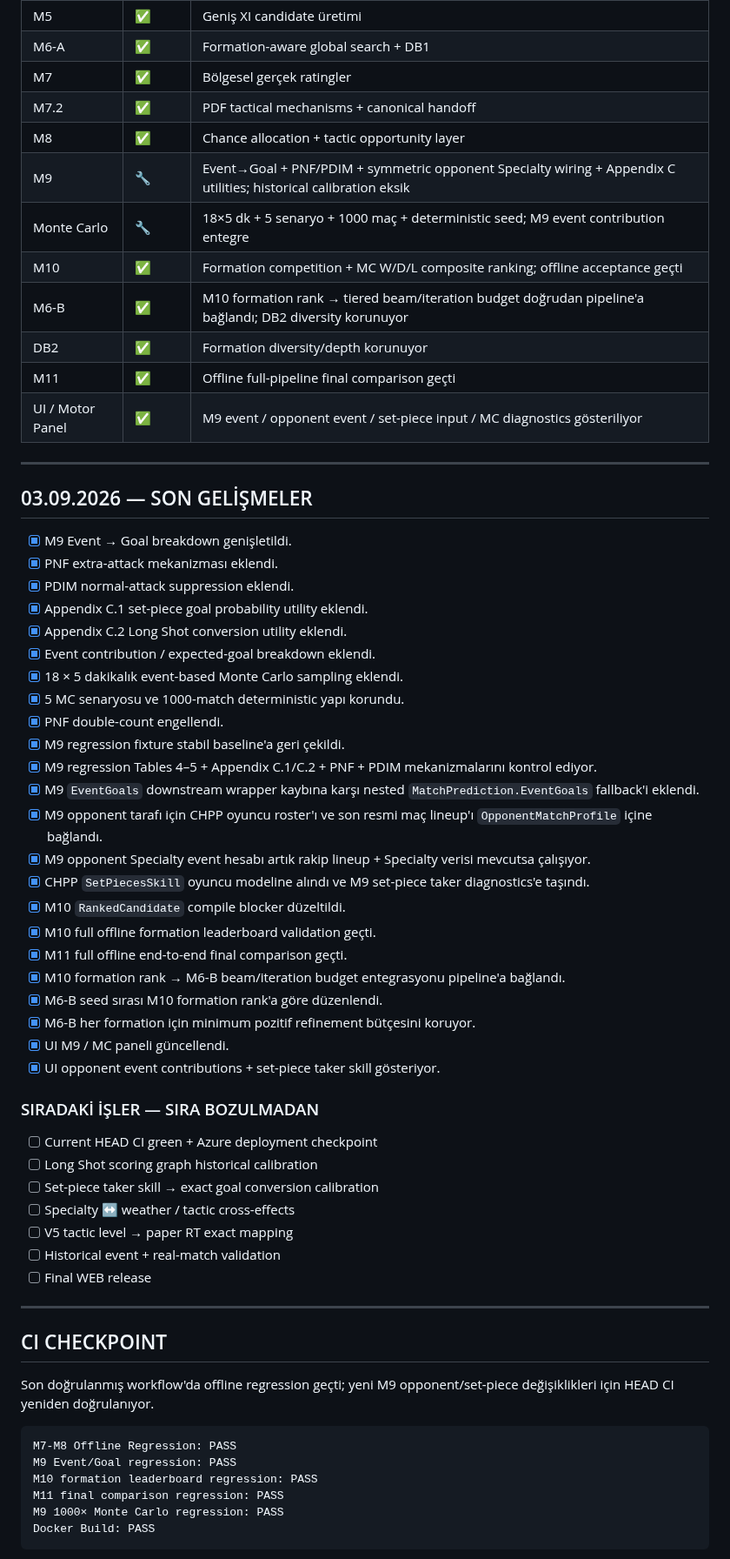
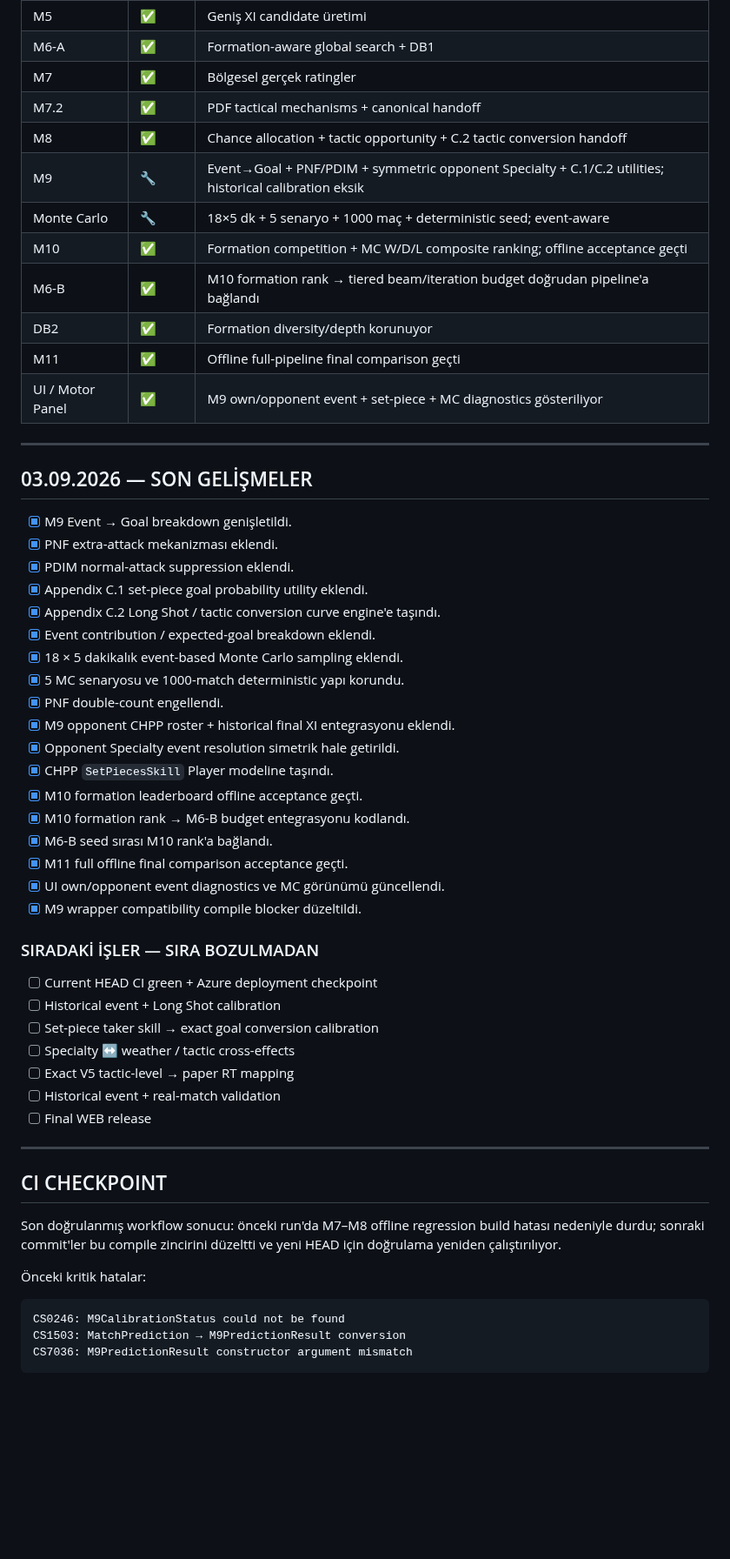
Before and after one commit to dincer552/Res, a Markdown page: README.md, the part around one of its changes. Shown at 87% size. Drawn GitHub-style; blank space fills up the shorter version.

Commit message:
Update README with C.2 production handoff progress

````diff
--- a/README.md
+++ b/README.md
@@ -38,14 +38,14 @@ M3 → M4 → M5 → M6-A / DB1 → M7 → M7.2 → M8 → M9
 | M6-A | ✅ | Formation-aware global search + DB1 |
 | M7 | ✅ | Bölgesel gerçek ratingler |
 | M7.2 | ✅ | PDF tactical mechanisms + canonical handoff |
-| M8 | ✅ | Chance allocation + tactic opportunity layer |
-| M9 | 🔧 | Event→Goal + PNF/PDIM + symmetric opponent Specialty wiring + Appendix C utilities; historical calibration eksik |
-| Monte Carlo | 🔧 | 18×5 dk + 5 senaryo + 1000 maç + deterministic seed; M9 event contribution entegre |
+| M8 | ✅ | Chance allocation + tactic opportunity + C.2 tactic conversion handoff |
+| M9 | 🔧 | Event→Goal + PNF/PDIM + symmetric opponent Specialty + C.1/C.2 utilities; historical calibration eksik |
+| Monte Carlo | 🔧 | 18×5 dk + 5 senaryo + 1000 maç + deterministic seed; event-aware |
 | M10 | ✅ | Formation competition + MC W/D/L composite ranking; offline acceptance geçti |
-| M6-B | ✅ | M10 formation rank → tiered beam/iteration budget doğrudan pipeline'a bağlandı; DB2 diversity korunuyor |
+| M6-B | ✅ | M10 formation rank → tiered beam/iteration budget doğrudan pipeline'a bağlandı |
 | DB2 | ✅ | Formation diversity/depth korunuyor |
 | M11 | ✅ | Offline full-pipeline final comparison geçti |
-| UI / Motor Panel | ✅ | M9 event / opponent event / set-piece input / MC diagnostics gösteriliyor |
+| UI / Motor Panel | ✅ | M9 own/opponent event + set-piece + MC diagnostics gösteriliyor |
 
 ---
 
@@ -55,33 +55,28 @@ M3 → M4 → M5 → M6-A / DB1 → M7 → M7.2 → M8 → M9
 - [x] PNF extra-attack mekanizması eklendi.
 - [x] PDIM normal-attack suppression eklendi.
 - [x] Appendix C.1 set-piece goal probability utility eklendi.
-- [x] Appendix C.2 Long Shot conversion utility eklendi.
+- [x] Appendix C.2 Long Shot / tactic conversion curve engine'e taşındı.
 - [x] Event contribution / expected-goal breakdown eklendi.
 - [x] 18 × 5 dakikalık event-based Monte Carlo sampling eklendi.
 - [x] 5 MC senaryosu ve 1000-match deterministic yapı korundu.
 - [x] PNF double-count engellendi.
-- [x] M9 regression fixture stabil baseline'a geri çekildi.
-- [x] M9 regression Tables 4–5 + Appendix C.1/C.2 + PNF + PDIM mekanizmalarını kontrol ediyor.
-- [x] M9 `EventGoals` downstream wrapper kaybına karşı nested `MatchPrediction.EventGoals` fallback'i eklendi.
-- [x] M9 opponent tarafı için CHPP oyuncu roster'ı ve son resmi maç lineup'ı `OpponentMatchProfile` içine bağlandı.
-- [x] M9 opponent Specialty event hesabı artık rakip lineup + Specialty verisi mevcutsa çalışıyor.
-- [x] CHPP `SetPiecesSkill` oyuncu modeline alındı ve M9 set-piece taker diagnostics'e taşındı.
-- [x] M10 `RankedCandidate` compile blocker düzeltildi.
-- [x] M10 full offline formation leaderboard validation geçti.
-- [x] M11 full offline end-to-end final comparison geçti.
-- [x] M10 formation rank → M6-B beam/iteration budget entegrasyonu pipeline'a bağlandı.
-- [x] M6-B seed sırası M10 formation rank'a göre düzenlendi.
-- [x] M6-B her formation için minimum pozitif refinement bütçesini koruyor.
-- [x] UI M9 / MC paneli güncellendi.
-- [x] UI opponent event contributions + set-piece taker skill gösteriyor.
+- [x] M9 opponent CHPP roster + historical final XI entegrasyonu eklendi.
+- [x] Opponent Specialty event resolution simetrik hale getirildi.
+- [x] CHPP `SetPiecesSkill` Player modeline taşındı.
+- [x] M10 formation leaderboard offline acceptance geçti.
+- [x] M10 formation rank → M6-B budget entegrasyonu kodlandı.
+- [x] M6-B seed sırası M10 rank'a bağlandı.
+- [x] M11 full offline final comparison acceptance geçti.
+- [x] UI own/opponent event diagnostics ve MC görünümü güncellendi.
+- [x] M9 wrapper compatibility compile blocker düzeltildi.
 
 ### SIRADAKİ İŞLER — SIRA BOZULMADAN
 
 - [ ] Current HEAD CI green + Azure deployment checkpoint
-- [ ] Long Shot scoring graph historical calibration
+- [ ] Historical event + Long Shot calibration
 - [ ] Set-piece taker skill → exact goal conversion calibration
 - [ ] Specialty ↔ weather / tactic cross-effects
-- [ ] V5 tactic level → paper RT exact mapping
+- [ ] Exact V5 tactic-level → paper RT mapping
 - [ ] Historical event + real-match validation
 - [ ] Final WEB release
 
@@ -89,14 +84,13 @@ M3 → M4 → M5 → M6-A / DB1 → M7 → M7.2 → M8 → M9
 
 ## CI CHECKPOINT
 
-Son doğrulanmış workflow'da offline regression geçti; yeni M9 opponent/set-piece değişiklikleri için HEAD CI yeniden doğrulanıyor.
+Son doğrulanmış workflow sonucu: önceki run'da M7–M8 offline regression build hatası nedeniyle durdu; sonraki commit'ler bu compile zincirini düzeltti ve yeni HEAD için doğrulama yeniden çalıştırılıyor.
+
+Önceki kritik hatalar:
 
 ```text
-M7-M8 Offline Regression: PASS
-M9 Event/Goal regression: PASS
-M10 formation leaderboard regression: PASS
-M11 final comparison regression: PASS
-M9 1000× Monte Carlo regression: PASS
-Docker Build: PASS
+CS0246: M9CalibrationStatus could not be found
+CS1503: MatchPrediction → M9PredictionResult conversion
+CS7036: M9PredictionResult constructor argument mismatch
 ```
 
````
Also changed, not shown: other parts of README.md (+60 -61 lines).
